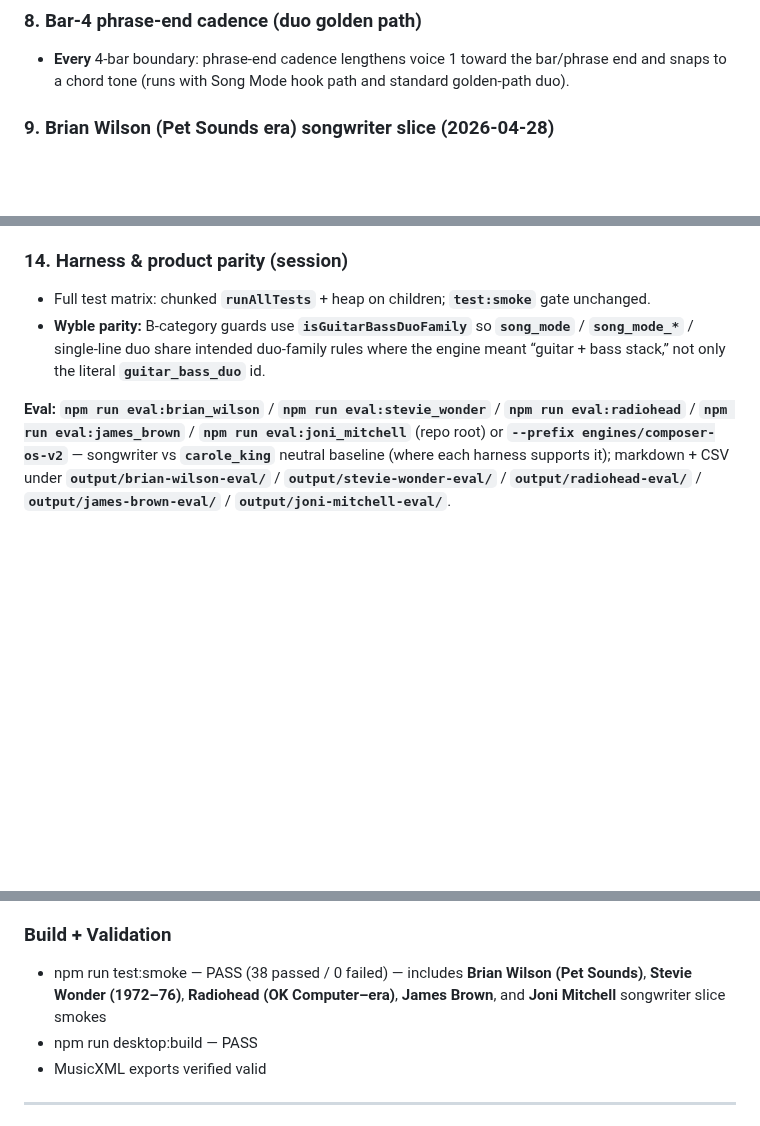
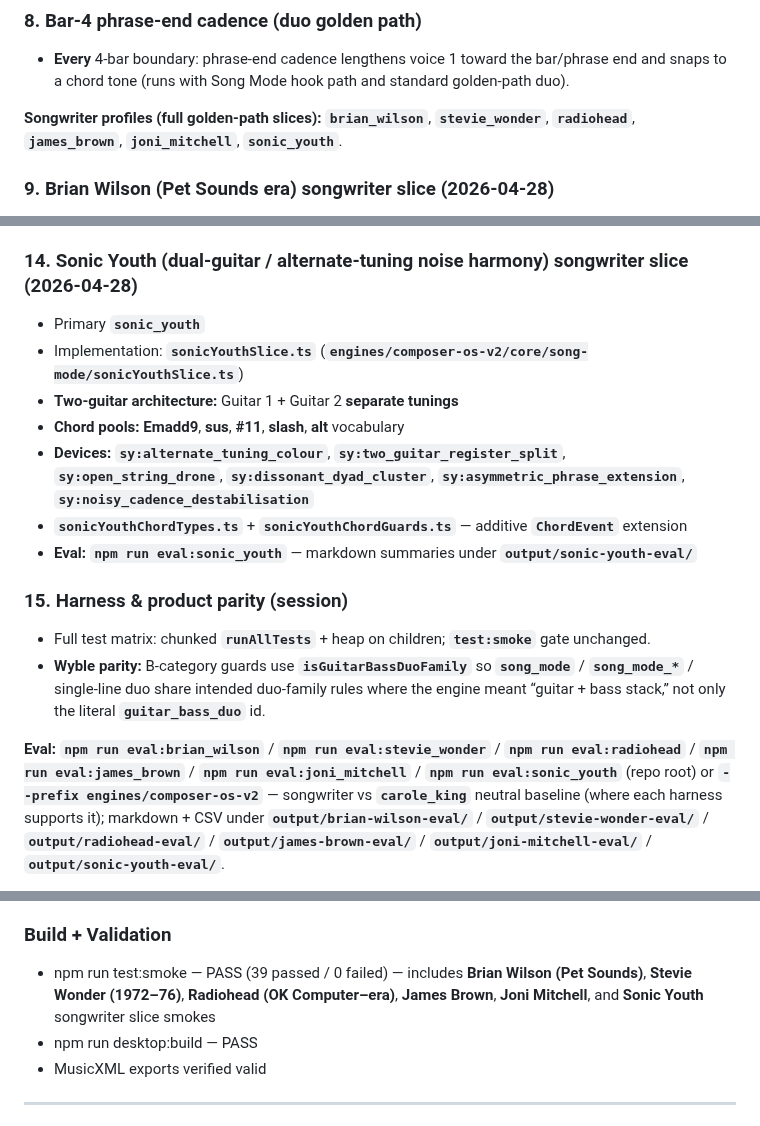
Before and after one commit to mikeb55/creative-engines, a Markdown page: README.md, 3 parts joined by grey strips. Drawn GitHub-style; blank space fills up the shorter version.

Commit message:
docs(readme): add sonic_youth section, fix smoke count to 39, bump roadmap ref to T2.16
Made-with: Cursor

```diff
--- a/README.md
+++ b/README.md
@@ -51,6 +51,8 @@ thinGuitar2Voice1InChordMeasures
 ### 8. Bar-4 phrase-end cadence (duo golden path)
 - **Every** 4-bar boundary: phrase-end cadence lengthens voice 1 toward the bar/phrase end and snaps to a chord tone (runs with Song Mode hook path and standard golden-path duo).
 
+**Songwriter profiles (full golden-path slices):** **`brian_wilson`**, **`stevie_wonder`**, **`radiohead`**, **`james_brown`**, **`joni_mitchell`**, **`sonic_youth`**.
+
 ### 9. Brian Wilson (Pet Sounds era) songwriter slice (2026-04-28)
 - Primary **`brian_wilson`**: Pet Sounds–biased chord pools, melody profile (arch / syncopation / leaps), light guitar shaping, **five harmonic devices** (chromatic-bass half-dim, inverted dominant, verse ♭VII subdominant colour, tonic **i7** mixture bar, semitone-down modulation at verse→chorus/bridge boundaries) layered on **locked** Song Mode harmony when the full progression is fixed — **`brianWilsonPetSoundsSliceReceipt`** / **`brianWilsonPetSoundsDiagnostics`** / **`deviceReceipts`** on **`GenerationMetadata`** (also echoed in output manifests). Implementation: **`engines/composer-os-v2/core/song-mode/brianWilsonPetSoundsSlice.ts`**. See **`docs/CHANGELOG.md`** (**fix:** devices over locked harmony, **2026-04-28**).
 
@@ -66,9 +68,18 @@ thinGuitar2Voice1InChordMeasures
 ### 13. Joni Mitchell (modal open-tuning) songwriter slice (2026-04-28)
 - Primary **`joni_mitchell`**: modal/suspended chord pools (**Dadd9**, **Gsus2**, **Asus4**, **Fmaj(add9)** / **Fadd9**, **Cadd9**, **Gmaj(6/9)**, **Bm11**, **Em(add9)**), **five devices** (**`jm:`** d1–d5: modal field lock, unresolved suspension, non-root bass, Lydian colour, modal centre shift) + anti-elaboration guards on **locked** duo harmony — **`joniMitchellSliceReceipt`** / **`joniMitchellDiagnostics`** / **`joniMitchellEffectiveHarmonyBars`** on **`GenerationMetadata`**; open-tuning pattern strings (**`x57543`**, etc.) live on slice metadata only (not on shared **`ChordEvent`**). Implementation: **`engines/composer-os-v2/core/song-mode/joniMitchellSlice.ts`**.
 
-### 14. Harness & product parity (session)
+### 14. Sonic Youth (dual-guitar / alternate-tuning noise harmony) songwriter slice (2026-04-28)
+- Primary **`sonic_youth`**
+- Implementation: **`sonicYouthSlice.ts`** (**`engines/composer-os-v2/core/song-mode/sonicYouthSlice.ts`**)
+- **Two-guitar architecture:** Guitar 1 + Guitar 2 **separate tunings**
+- **Chord pools:** **Emadd9**, **sus**, **#11**, **slash**, **alt** vocabulary
+- **Devices:** **`sy:alternate_tuning_colour`**, **`sy:two_guitar_register_split`**, **`sy:open_string_drone`**, **`sy:dissonant_dyad_cluster`**, **`sy:asymmetric_phrase_extension`**, **`sy:noisy_cadence_destabilisation`**
+- **`sonicYouthChordTypes.ts`** + **`sonicYouthChordGuards.ts`** — additive **`ChordEvent`** extension
+- **Eval:** **`npm run eval:sonic_youth`** — markdown summaries under **`output/sonic-youth-eval/`**
+
+### 15. Harness & product parity (session)
 - Full test matrix: chunked **`runAllTests`** + heap on children; **`test:smoke`** gate unchanged.
 - **Wyble parity:** B-category guards use **`isGuitarBassDuoFamily`** so **`song_mode`** / **`song_mode_*`** / single-line duo share intended duo-family rules where the engine meant “guitar + bass stack,” not only the literal **`guitar_bass_duo`** id.
 
-**Eval:** **`npm run eval:brian_wilson`** / **`npm run eval:stevie_wonder`** / **`npm run eval:radiohead`** / **`npm run eval:james_brown`** / **`npm run eval:joni_mitchell`** (repo root) or **`--prefix engines/composer-os-v2`** — songwriter vs **`carole_king`** neutral baseline (where each harness supports it); markdown + CSV under **`output/brian-wilson-eval/`** / **`output/stevie-wonder-eval/`** / **`output/radiohead-eval/`** / **`output/james-brown-eval/`** / **`output/joni-mitchell-eval/`**.
+**Eval:** **`npm run eval:brian_wilson`** / **`npm run eval:stevie_wonder`** / **`npm run eval:radiohead`** / **`npm run eval:james_brown`** / **`npm run eval:joni_mitchell`** / **`npm run eval:sonic_youth`** (repo root) or **`--prefix engines/composer-os-v2`** — songwriter vs **`carole_king`** neutral baseline (where each harness supports it); markdown + CSV under **`output/brian-wilson-eval/`** / **`output/stevie-wonder-eval/`** / **`output/radiohead-eval/`** / **`output/james-brown-eval/`** / **`output/joni-mitchell-eval/`** / **`output/sonic-youth-eval/`**.
 
@@ -86,7 +97,7 @@ thinGuitar2Voice1InChordMeasures
 - indieGuitar2ThinVoice1Peak <= 2
 
 ### Build + Validation
-- npm run test:smoke — PASS (38 passed / 0 failed) — includes **Brian Wilson (Pet Sounds)**, **Stevie Wonder (1972–76)**, **Radiohead (OK Computer–era)**, **James Brown**, and **Joni Mitchell** songwriter slice smokes
+- npm run test:smoke — PASS (39 passed / 0 failed) — includes **Brian Wilson (Pet Sounds)**, **Stevie Wonder (1972–76)**, **Radiohead (OK Computer–era)**, **James Brown**, **Joni Mitchell**, and **Sonic Youth** songwriter slice smokes
 - npm run desktop:build — PASS
 - MusicXML exports verified valid
 
```
Also changed, not shown: other parts of README.md (+1 -1 lines).
